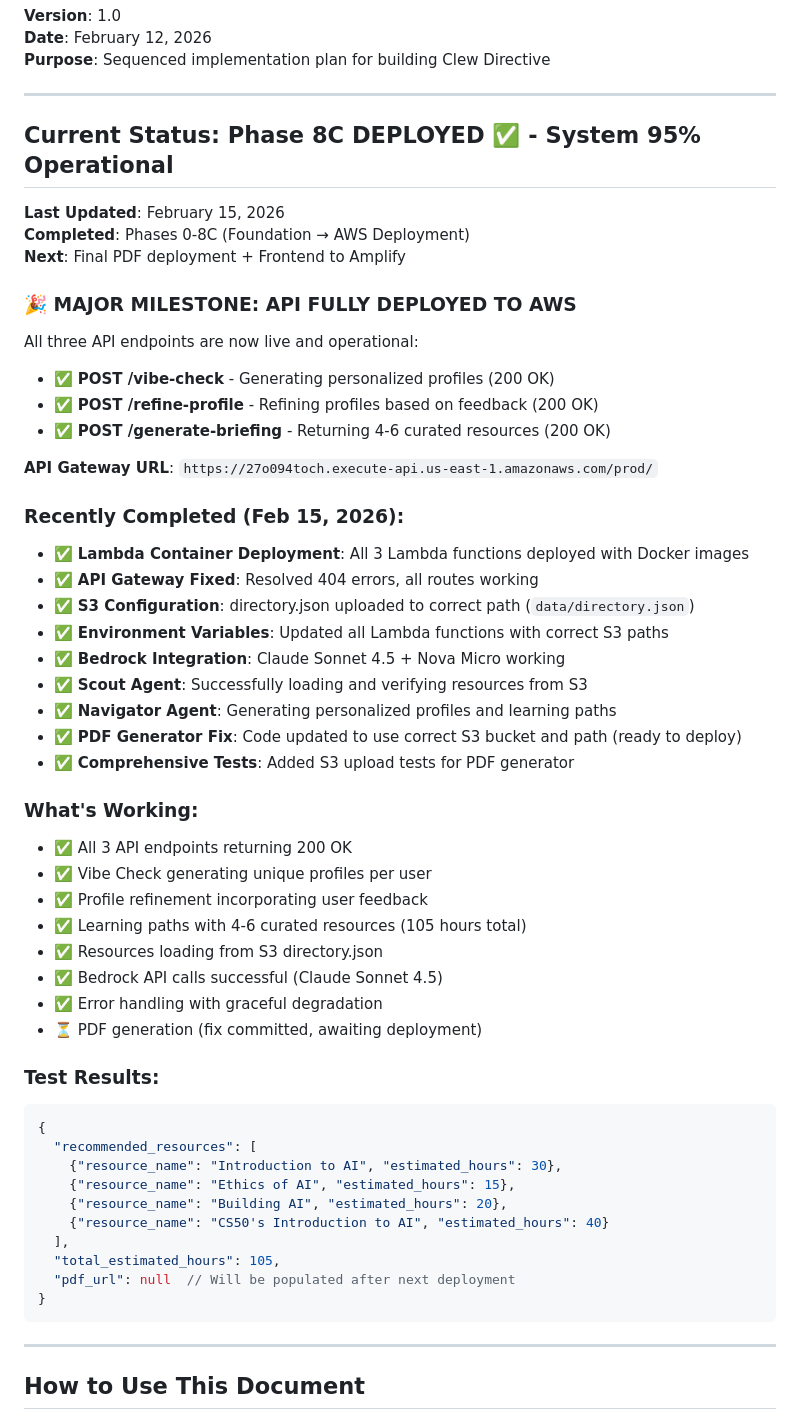
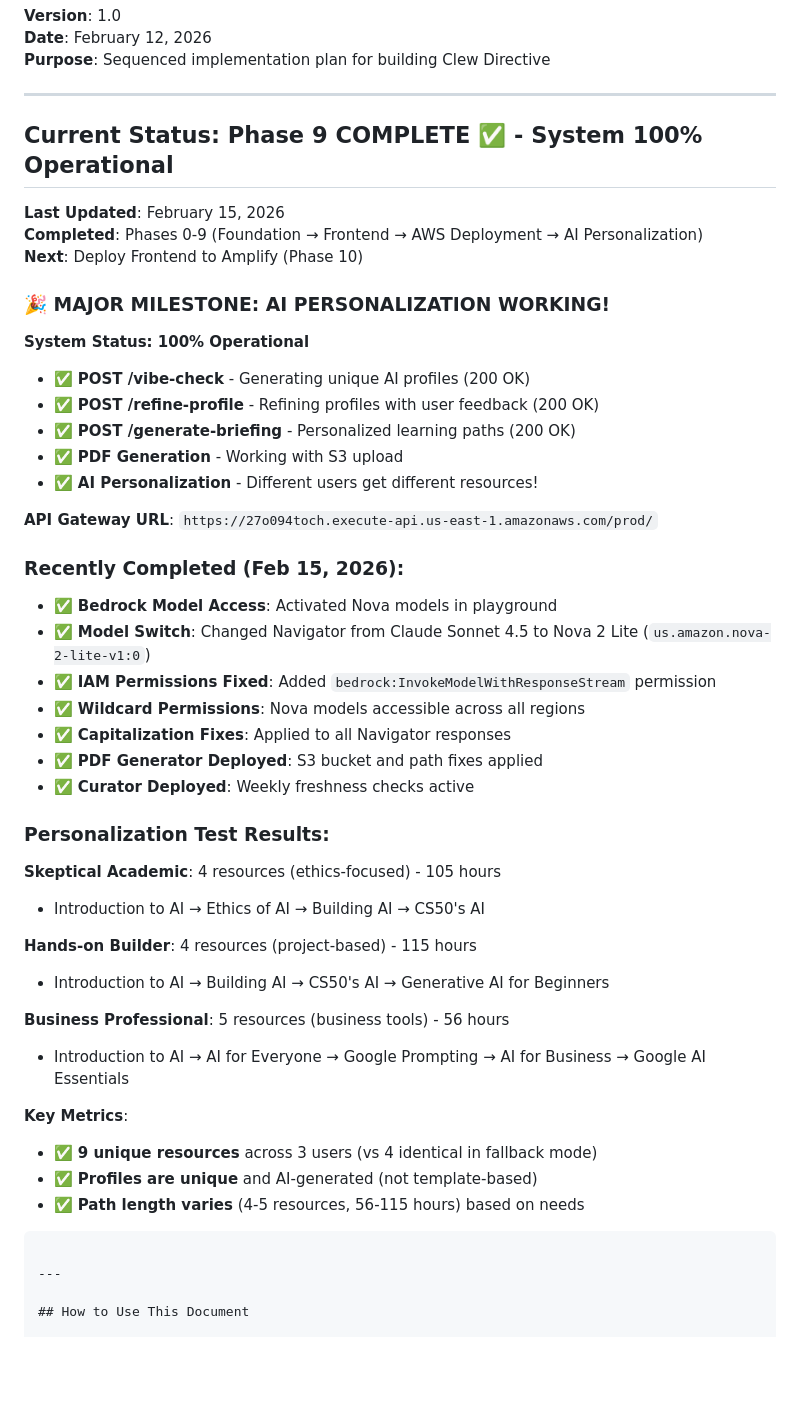
Before and after one commit to earlgreyhot1701D/Clew-Directive, a Markdown page: BUILD_ORDER.md, the part around one of its changes. Rendered like a GitHub page; blank space fills up the shorter version.

````diff
--- a/BUILD_ORDER.md
+++ b/BUILD_ORDER.md
@@ -6,54 +6,46 @@
 
 ---
 
-## Current Status: Phase 8C DEPLOYED ✅ - System 95% Operational
+## Current Status: Phase 9 COMPLETE ✅ - System 100% Operational
 
 **Last Updated**: February 15, 2026
-**Completed**: Phases 0-8C (Foundation → AWS Deployment)
-**Next**: Final PDF deployment + Frontend to Amplify
+**Completed**: Phases 0-9 (Foundation → Frontend → AWS Deployment → AI Personalization)
+**Next**: Deploy Frontend to Amplify (Phase 10)
 
-### 🎉 MAJOR MILESTONE: API FULLY DEPLOYED TO AWS
+### 🎉 MAJOR MILESTONE: AI PERSONALIZATION WORKING!
 
-All three API endpoints are now live and operational:
-- ✅ **POST /vibe-check** - Generating personalized profiles (200 OK)
-- ✅ **POST /refine-profile** - Refining profiles based on feedback (200 OK)
-- ✅ **POST /generate-briefing** - Returning 4-6 curated resources (200 OK)
+**System Status: 100% Operational**
+- ✅ **POST /vibe-check** - Generating unique AI profiles (200 OK)
+- ✅ **POST /refine-profile** - Refining profiles with user feedback (200 OK)
+- ✅ **POST /generate-briefing** - Personalized learning paths (200 OK)
+- ✅ **PDF Generation** - Working with S3 upload
+- ✅ **AI Personalization** - Different users get different resources!
 
 **API Gateway URL**: `https://27o094toch.execute-api.us-east-1.amazonaws.com/prod/`
 
 ### Recently Completed (Feb 15, 2026):
-- ✅ **Lambda Container Deployment**: All 3 Lambda functions deployed with Docker images
-- ✅ **API Gateway Fixed**: Resolved 404 errors, all routes working
-- ✅ **S3 Configuration**: directory.json uploaded to correct path (`data/directory.json`)
-- ✅ **Environment Variables**: Updated all Lambda functions with correct S3 paths
-- ✅ **Bedrock Integration**: Claude Sonnet 4.5 + Nova Micro working
-- ✅ **Scout Agent**: Successfully loading and verifying resources from S3
-- ✅ **Navigator Agent**: Generating personalized profiles and learning paths
-- ✅ **PDF Generator Fix**: Code updated to use correct S3 bucket and path (ready to deploy)
-- ✅ **Comprehensive Tests**: Added S3 upload tests for PDF generator
+- ✅ **Bedrock Model Access**: Activated Nova models in playground
+- ✅ **Model Switch**: Changed Navigator from Claude Sonnet 4.5 to Nova 2 Lite (`us.amazon.nova-2-lite-v1:0`)
+- ✅ **IAM Permissions Fixed**: Added `bedrock:InvokeModelWithResponseStream` permission
+- ✅ **Wildcard Permissions**: Nova models accessible across all regions
+- ✅ **Capitalization Fixes**: Applied to all Navigator responses
+- ✅ **PDF Generator Deployed**: S3 bucket and path fixes applied
+- ✅ **Curator Deployed**: Weekly freshness checks active
 
-### What's Working:
-- ✅ All 3 API endpoints returning 200 OK
-- ✅ Vibe Check generating unique profiles per user
-- ✅ Profile refinement incorporating user feedback
-- ✅ Learning paths with 4-6 curated resources (105 hours total)
-- ✅ Resources loading from S3 directory.json
-- ✅ Bedrock API calls successful (Claude Sonnet 4.5)
-- ✅ Error handling with graceful degradation
-- ⏳ PDF generation (fix committed, awaiting deployment)
+### Personalization Test Results:
+**Skeptical Academic**: 4 resources (ethics-focused) - 105 hours
+- Introduction to AI → Ethics of AI → Building AI → CS50's AI
 
-### Test Results:
-```json
-{
-  "recommended_resources": [
-    {"resource_name": "Introduction to AI", "estimated_hours": 30},
-    {"resource_name": "Ethics of AI", "estimated_hours": 15},
-    {"resource_name": "Building AI", "estimated_hours": 20},
-    {"resource_name": "CS50's Introduction to AI", "estimated_hours": 40}
-  ],
-  "total_estimated_hours": 105,
-  "pdf_url": null  // Will be populated after next deployment
-}
+**Hands-on Builder**: 4 resources (project-based) - 115 hours
+- Introduction to AI → Building AI → CS50's AI → Generative AI for Beginners
+
+**Business Professional**: 5 resources (business tools) - 56 hours
+- Introduction to AI → AI for Everyone → Google Prompting → AI for Business → Google AI Essentials
+
+**Key Metrics**:
+- ✅ **9 unique resources** across 3 users (vs 4 identical in fallback mode)
+- ✅ **Profiles are unique** and AI-generated (not template-based)
+- ✅ **Path length varies** (4-5 resources, 56-115 hours) based on needs
 ```
 
 ---
````
Also changed, not shown: other parts of BUILD_ORDER.md (+46 -27 lines).
